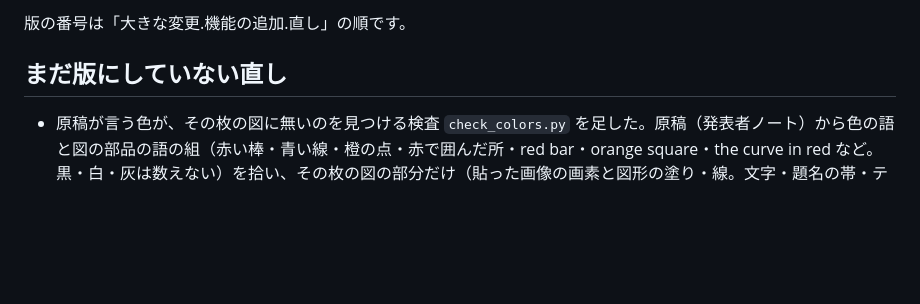
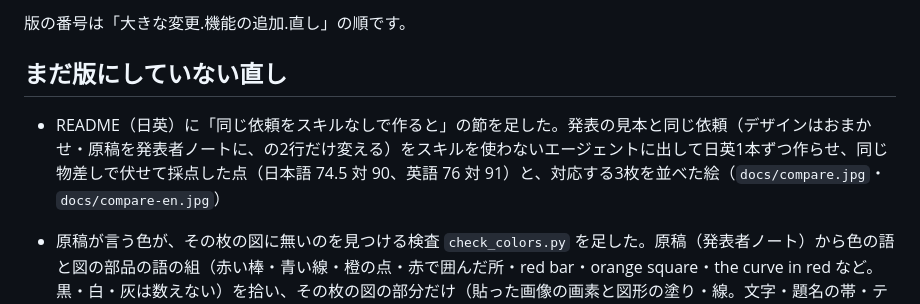
Before and after one commit to naito-kanato/sensei-slides, a Markdown page: CHANGELOG.md, the part around the change. Drawn GitHub-style; blank space fills up the shorter version.

```diff
--- a/CHANGELOG.md
+++ b/CHANGELOG.md
@@ -3,6 +3,8 @@
 版の番号は「大きな変更.機能の追加.直し」の順です。
 
 ## まだ版にしていない直し
+
+- README（日英）に「同じ依頼をスキルなしで作ると」の節を足した。発表の見本と同じ依頼（デザインはおまかせ・原稿を発表者ノートに、の2行だけ変える）をスキルを使わないエージェントに出して日英1本ずつ作らせ、同じ物差しで伏せて採点した点（日本語 74.5 対 90、英語 76 対 91）と、対応する3枚を並べた絵（`docs/compare.jpg`・`docs/compare-en.jpg`）
 
 - 原稿が言う色が、その枚の図に無いのを見つける検査 `check_colors.py` を足した。原稿（発表者ノート）から色の語と図の部品の語の組（赤い棒・青い線・橙の点・赤で囲んだ所・red bar・orange square・the curve in red など。黒・白・灰は数えない）を拾い、その枚の図の部分だけ（貼った画像の画素と図形の塗り・線。文字・題名の帯・テンプレートの飾りは描かない）を色相で 赤・橙・黄・緑・青・紫 に分けて、原稿の色が無ければ △「原稿と図の色」（原稿の色を画面に合わせるか、図の色を直す）。make_deck が組むたびに出し（標準の流れでも、この △ は直してから止める）、渡す前の確認（check_done）にも出る。見本のゼミで、原稿が「一番下の赤い棒が…」と言うのに棒グラフの強調の棒は青く（`figlib.bars` の強調は青）、伏せた採点者2人とも「原稿と画面の食い違い」と減点したのに、どの検査も拾っていなかったため。設計の担当の依頼文に「データの棒グラフは強調の棒が青、ほかが灰」、制作の担当の依頼文と figures.md に直し方を1行ずつ
 
```
Also changed, not shown: README.ja.md (+13 -0 lines), README.md (+13 -0 lines), docs/compare-en.jpg (added), docs/compare.jpg (added).
